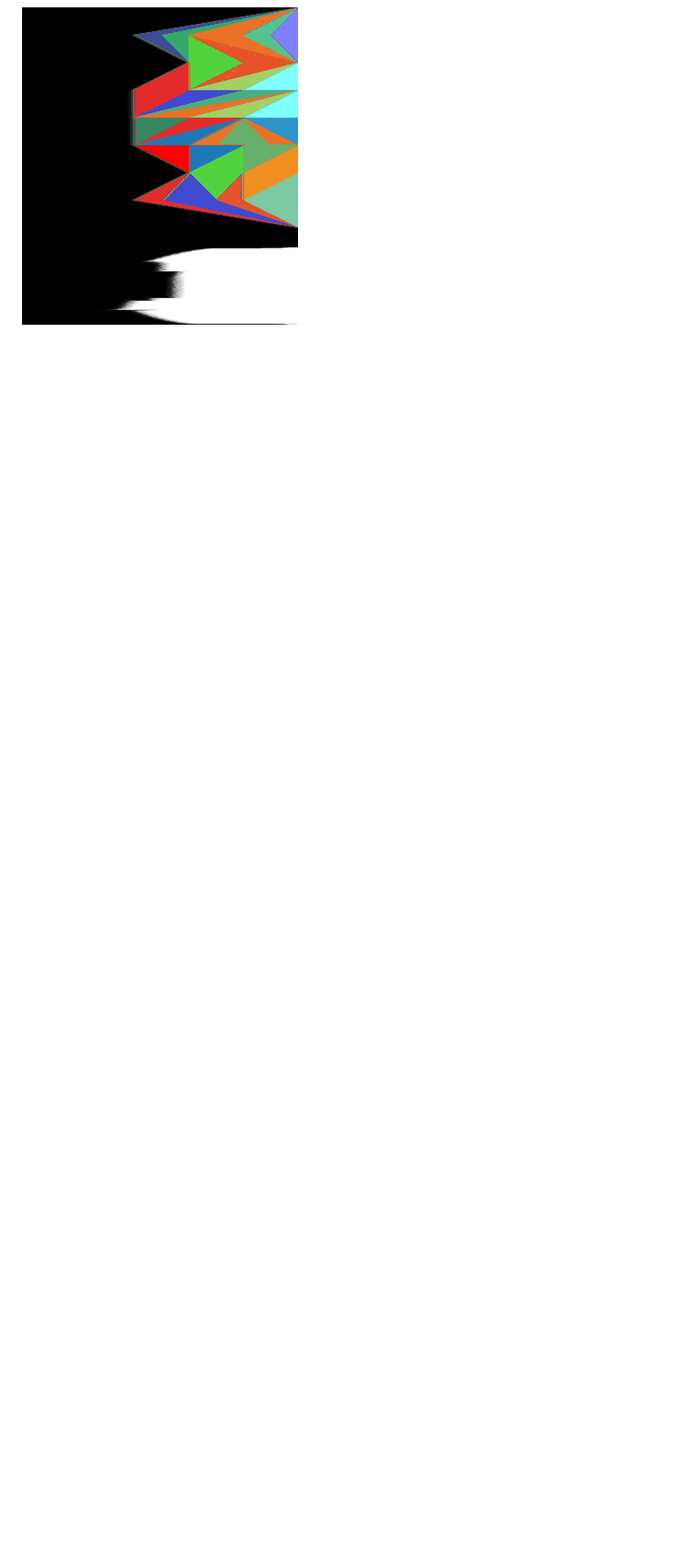
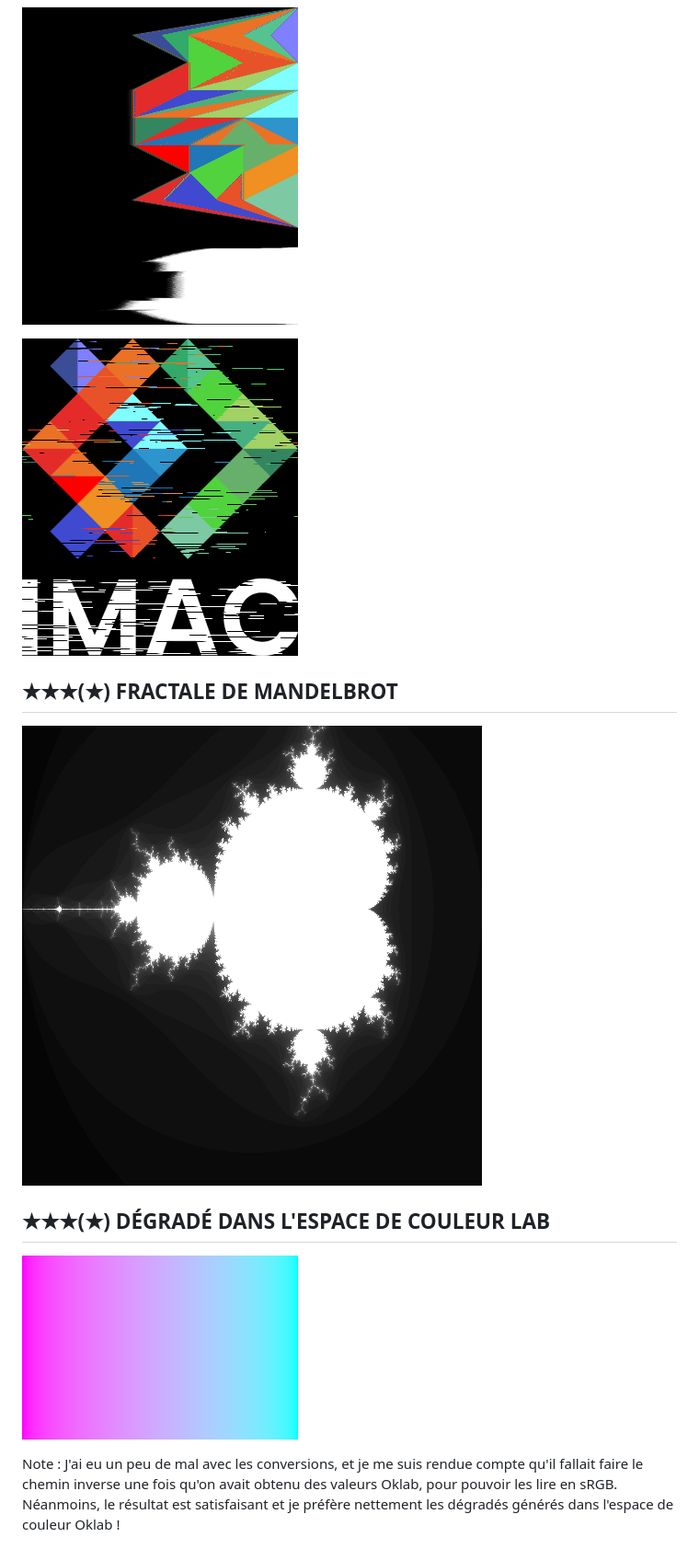
Before and after one commit to yfegar/Workshop_prog_algo_S1, a Markdown page: RAPPORT.md, the part around one of its changes. Shown at 92% size. Drawn GitHub-style; pictures changed too: output/gradient_oklab.png (added); blank space fills up the shorter version.

Commit message:
dégradé Oklab + update rapport

```diff
--- a/RAPPORT.md
+++ b/RAPPORT.md
@@ -71,3 +87,16 @@
 ![alt text](output/pixel_sort.png)
 
 ![alt text](output/pixel_sort_ligne.png)
+
+![alt text](output/pixel_sort_random.png)
+
+## ★★★(★) FRACTALE DE MANDELBROT
+
+![alt text](output/mandelbrot.png)
+
+## ★★★(★) DÉGRADÉ DANS L'ESPACE DE COULEUR LAB
+
+![alt text](output/gradient_oklab.png)
+
+Note : J'ai eu un peu de mal avec les conversions, et je me suis rendue compte qu'il fallait faire le chemin inverse une fois qu'on avait obtenu des valeurs Oklab, pour pouvoir les lire en sRGB.
+Néanmoins, le résultat est satisfaisant et je préfère nettement les dégradés générés dans l'espace de couleur Oklab !
```
Also changed, not shown: other parts of RAPPORT.md (+16 -0 lines), image-1.png (added), image-2.png (added), 1 other file.
